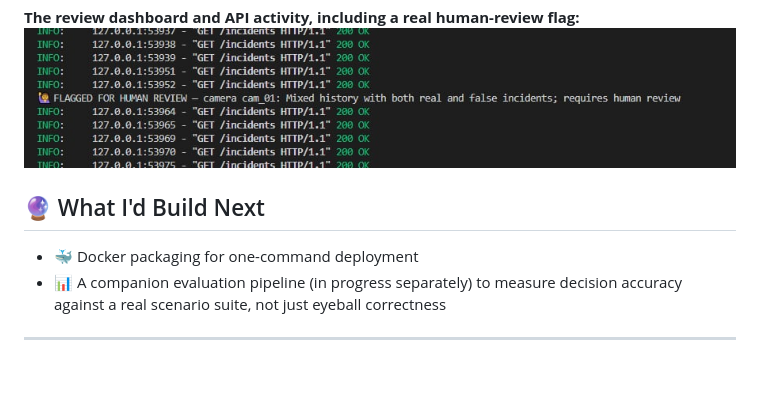
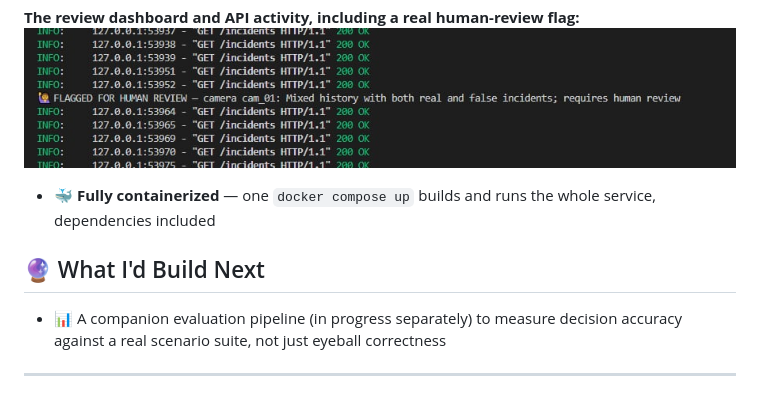
Before and after one commit to ahmed-askri/Sentinel, a Markdown page: README.md, the part around the change. GitHub-like rendering.

Commit message:
Update future plans in README.md
Removed a bullet point about Docker packaging from the future plans section.

```diff
--- a/README.md
+++ b/README.md
@@ -149,10 +149,9 @@ sentinel/
 **The review dashboard and API activity, including a real human-review flag:**
 ![Dashboard and review activity](demo/review_activity.png)
 
+- 🐳 **Fully containerized** — one `docker compose up` builds and runs the whole service, dependencies included
 
 ## 🔮 What I'd Build Next
-
-- 🐳 Docker packaging for one-command deployment
 - 📊 A companion evaluation pipeline (in progress separately) to measure decision accuracy against a real scenario suite, not just eyeball correctness
 
 ---
```
